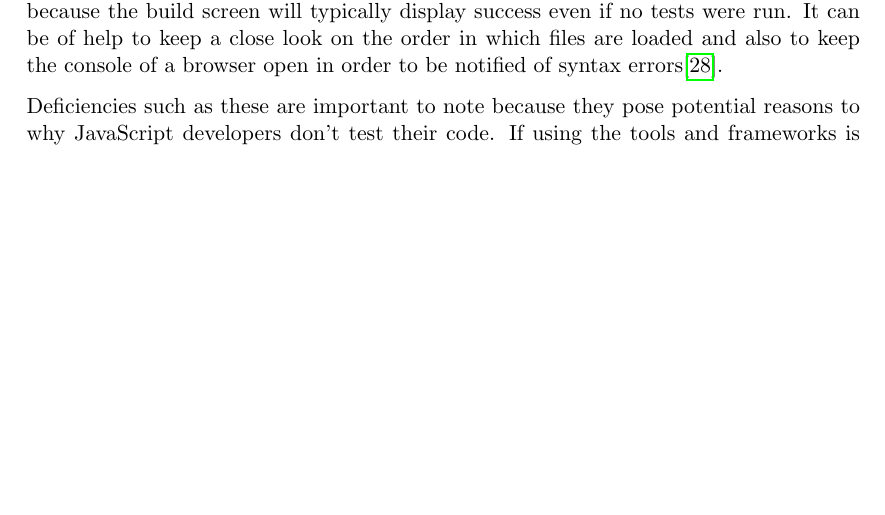
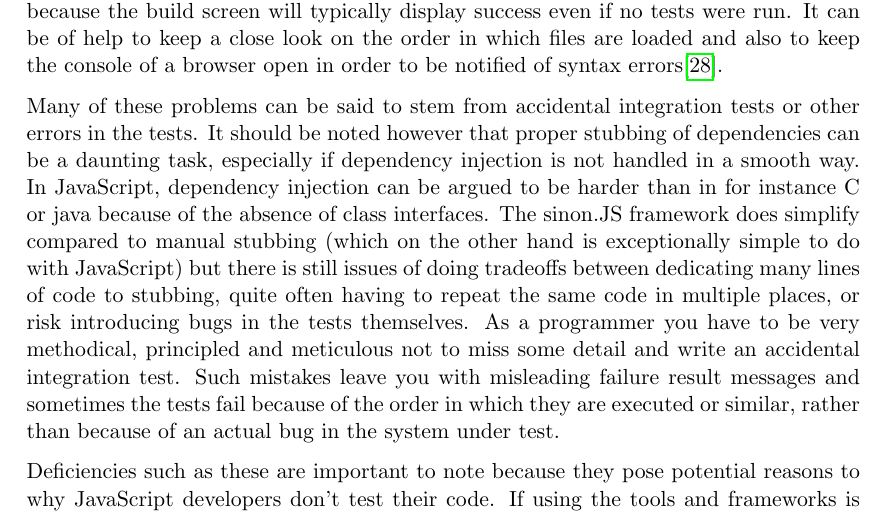
Before and after one commit to emilwall/exjobb, a LaTeX thesis (exjobb_thesis_emilwall.tex): part of page 20 of 22, cut so that both start at the same text, the shorter picture padded with empty space. Compiled offline with pdfLaTeX.

Commit message:
Add a paragraph on accidental integration testing and why proper stubbing is hard

```diff
--- a/exjobb_thesis_emilwall.tex
+++ b/exjobb_thesis_emilwall.tex
@@ -331,6 +331,8 @@ SyntaxError: Unexpected token )
 
 As a developer, you might miss the ''error loading file´´ message and that not all 36 tests were run, because the first line seems to say that everything went fine. Sometimes Jasmine does not run any test at all when there is a syntax error, but does not report the syntax error either. It is therefore recommended that you pay close attention to the terminal output and check that the correct number of tests were run rather than just that there was no failures. This is impractical when running the tests in a CI build because the build screen will typically display success even if no tests were run. It can be of help to keep a close look on the order in which files are loaded and also to keep the console of a browser open in order to be notified of syntax errors\cite{MikeJansen}.
 
+Many of these problems can be said to stem from accidental integration tests or other errors in the tests. It should be noted however that proper stubbing of dependencies can be a daunting task, especially if dependency injection is not handled in a smooth way. In JavaScript, dependency injection can be argued to be harder than in for instance C or java because of the absence of class interfaces. The sinon.JS framework does simplify compared to manual stubbing (which on the other hand is exceptionally simple to do with JavaScript) but there is still issues of doing tradeoffs between dedicating many lines of code to stubbing, quite often having to repeat the same code in multiple places, or risk introducing bugs in the tests themselves. As a programmer you have to be very methodical, principled and meticulous not to miss some detail and write an accidental integration test. Such mistakes leave you with misleading failure result messages and sometimes the tests fail because of the order in which they are executed or similar, rather than because of an actual bug in the system under test.
+
 Deficiencies such as these are important to note because they pose potential reasons to why JavaScript developers don't test their code. If using the tools and frameworks is perceived as cumbersome and demanding, fewer will use them and those who do will consider it worth doing so in fewer cases.
 
 \subsection{Meetup open space discussion}
```
